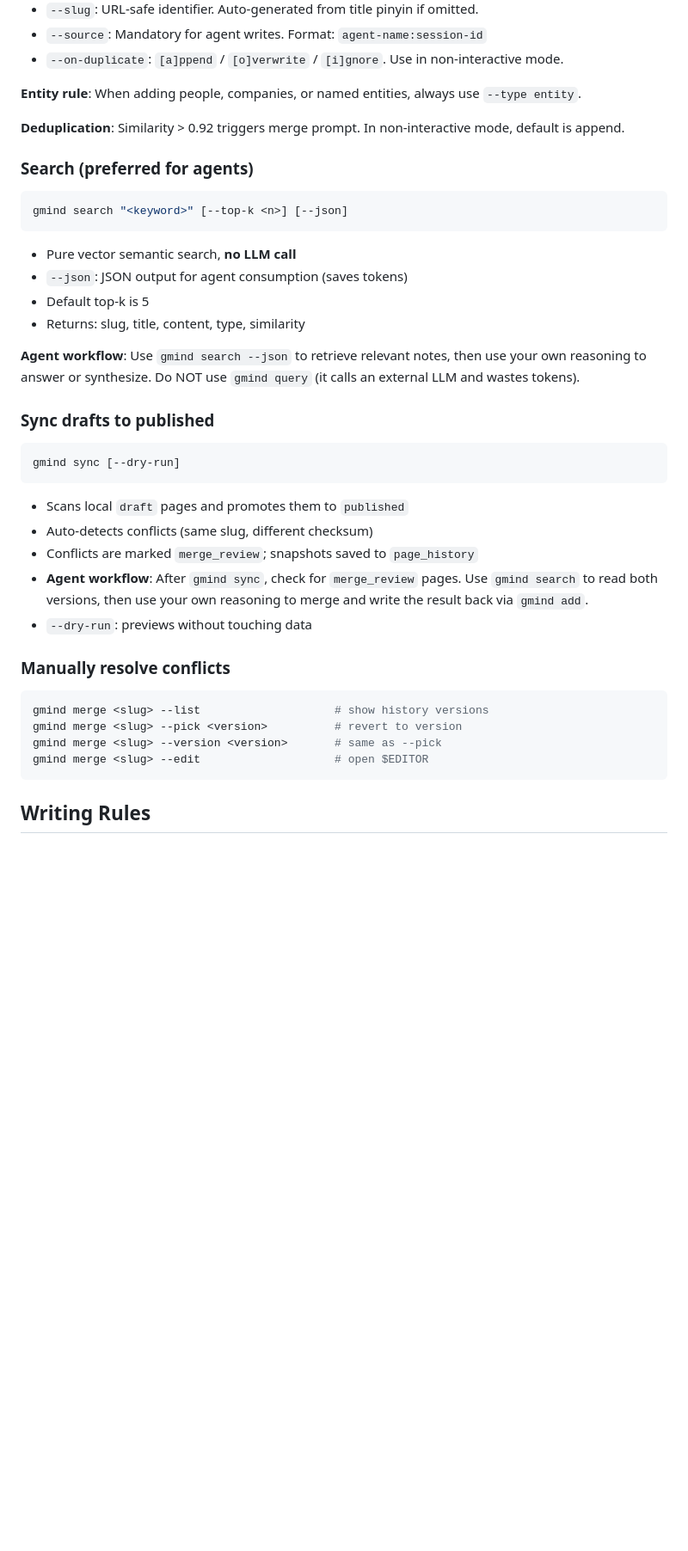
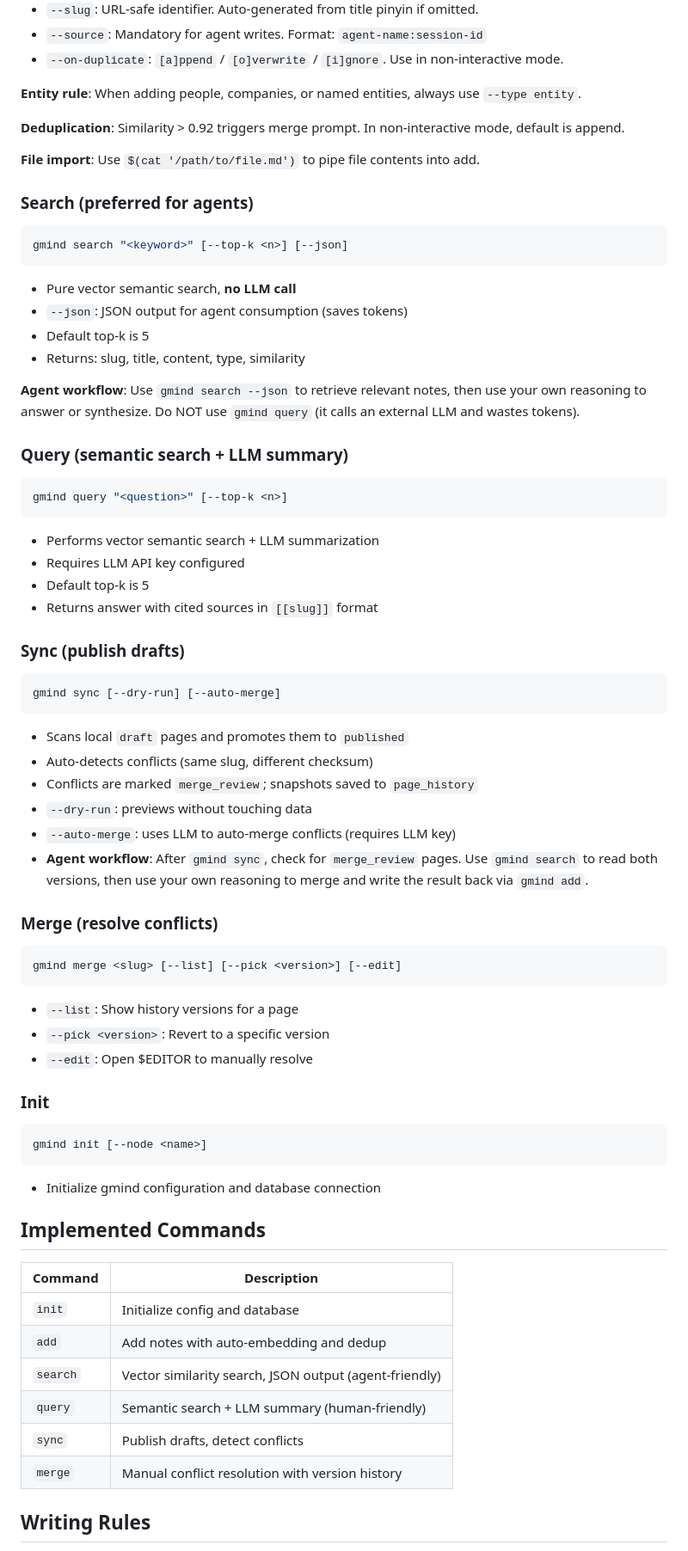
Before and after one commit to xiongyecpu/gmind, a Markdown page: skills/gmind-cli/SKILL.md, the part around one of its changes. Shown at 86% size. Rendered like a GitHub page; blank space fills up the shorter version.

Commit message:
docs: sync skill with hermes version — fix dupes, add --dry-run/--auto-merge

````diff
--- a/skills/gmind-cli/SKILL.md
+++ b/skills/gmind-cli/SKILL.md
@@ -25,6 +29,8 @@ gmind add "<content>" [--type <type>] [--title <title>] [--slug <slug>] [--sourc
 
 **Deduplication**: Similarity > 0.92 triggers merge prompt. In non-interactive mode, default is append.
 
+**File import**: Use `$(cat '/path/to/file.md')` to pipe file contents into add.
+
 ### Search (preferred for agents)
 
 ```bash
@@ -38,26 +44,58 @@ gmind search "<keyword>" [--top-k <n>] [--json]
 
 **Agent workflow**: Use `gmind search --json` to retrieve relevant notes, then use your own reasoning to answer or synthesize. Do NOT use `gmind query` (it calls an external LLM and wastes tokens).
 
-### Sync drafts to published
+### Query (semantic search + LLM summary)
 
 ```bash
-gmind sync [--dry-run]
+gmind query "<question>" [--top-k <n>]
+```
+
+- Performs vector semantic search + LLM summarization
+- Requires LLM API key configured
+- Default top-k is 5
+- Returns answer with cited sources in `[[slug]]` format
+
+### Sync (publish drafts)
+
+```bash
+gmind sync [--dry-run] [--auto-merge]
 ```
 
 - Scans local `draft` pages and promotes them to `published`
 - Auto-detects conflicts (same slug, different checksum)
 - Conflicts are marked `merge_review`; snapshots saved to `page_history`
+- `--dry-run`: previews without touching data
+- `--auto-merge`: uses LLM to auto-merge conflicts (requires LLM key)
 - **Agent workflow**: After `gmind sync`, check for `merge_review` pages. Use `gmind search` to read both versions, then use your own reasoning to merge and write the result back via `gmind add`.
-- `--dry-run`: previews without touching data
 
-### Manually resolve conflicts
+### Merge (resolve conflicts)
 
 ```bash
-gmind merge <slug> --list                    # show history versions
-gmind merge <slug> --pick <version>          # revert to version
-gmind merge <slug> --version <version>       # same as --pick
-gmind merge <slug> --edit                    # open $EDITOR
+gmind merge <slug> [--list] [--pick <version>] [--edit]
 ```
+
+- `--list`: Show history versions for a page
+- `--pick <version>`: Revert to a specific version
+- `--edit`: Open $EDITOR to manually resolve
+
+### Init
+
+```bash
+gmind init [--node <name>]
+```
+
+- Initialize gmind configuration and database connection
+
+## Implemented Commands
+
+| Command | Description |
+|---------|-------------|
+| `init` | Initialize config and database |
+| `add` | Add notes with auto-embedding and dedup |
+| `search` | Vector similarity search, JSON output (agent-friendly) |
+| `query` | Semantic search + LLM summary (human-friendly) |
+| `sync` | Publish drafts, detect conflicts |
+| `merge` | Manual conflict resolution with version history |
 
 ## Writing Rules
 
````
Also changed, not shown: other parts of skills/gmind-cli/SKILL.md (+11 -0 lines).
